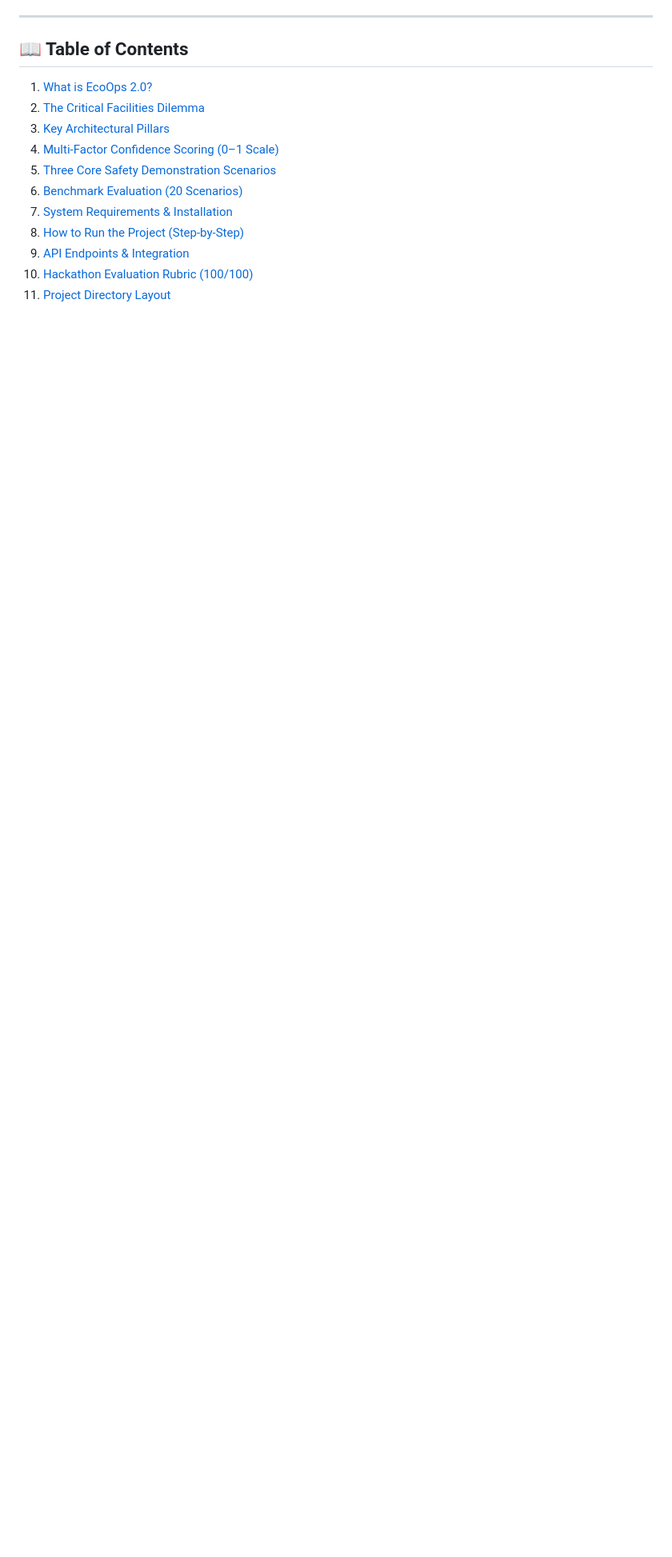
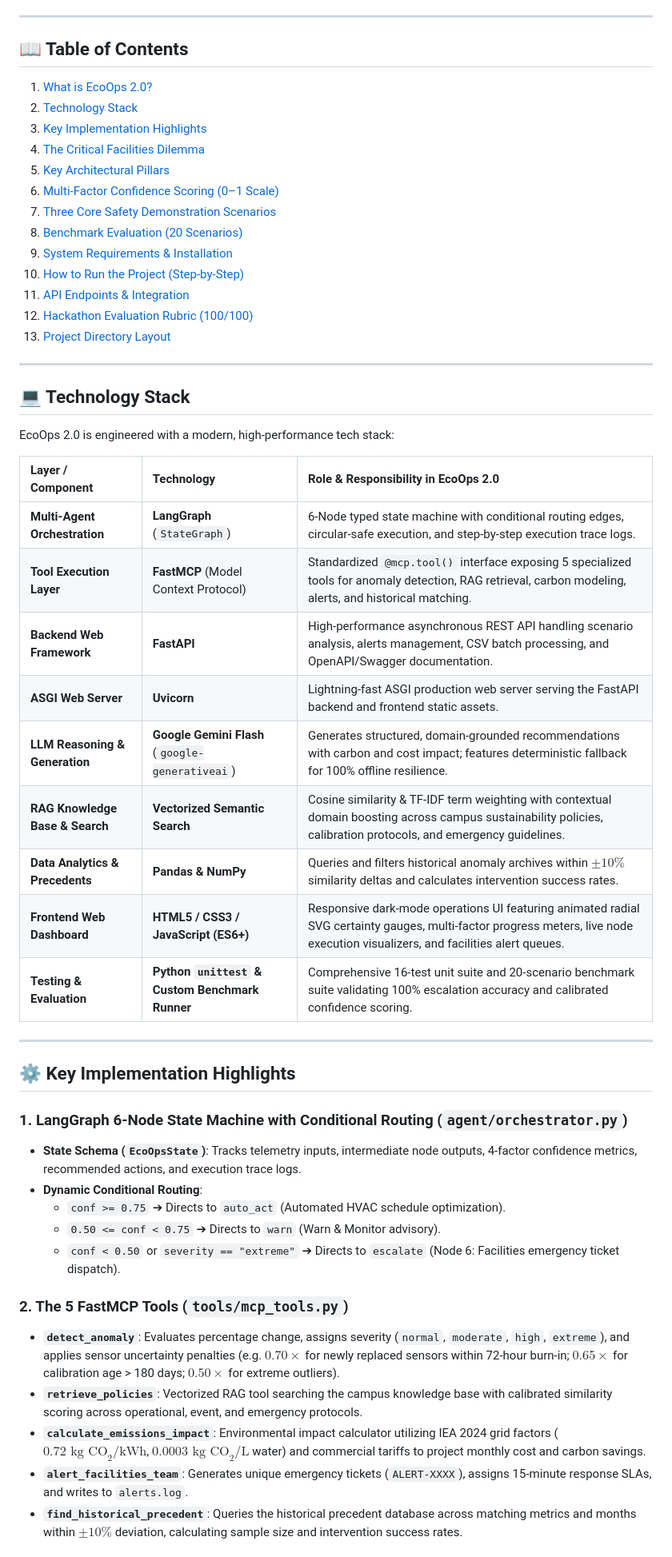
Before and after one commit to srilakshmimachipeddi/EcoOps-2.0, a Markdown page: README.md, the part around one of its changes. Shown at 80% size. Drawn GitHub-style; blank space fills up the shorter version.

Commit message:
docs: add Tech Stack and Key Implementation Details to README

```diff
--- a/README.md
+++ b/README.md
@@ -13,13 +13,52 @@
 
 ## 📖 Table of Contents
 1. [What is EcoOps 2.0?](#-what-is-ecoops-20)
-2. [The Critical Facilities Dilemma](#-the-critical-facilities-dilemma)
-3. [Key Architectural Pillars](#-key-architectural-pillars)
-4. [Multi-Factor Confidence Scoring (0–1 Scale)](#-multi-factor-confidence-scoring-01-scale)
-5. [Three Core Safety Demonstration Scenarios](#-three-core-safety-demonstration-scenarios)
-6. [Benchmark Evaluation (20 Scenarios)](#-benchmark-evaluation-20-scenarios)
-7. [System Requirements & Installation](#-system-requirements--installation)
-8. [How to Run the Project (Step-by-Step)](#-how-to-run-the-project-step-by-step)
-9. [API Endpoints & Integration](#-api-endpoints--integration)
-10. [Hackathon Evaluation Rubric (100/100)](#-hackathon-evaluation-rubric-100100)
-11. [Project Directory Layout](#-project-directory-layout)
+2. [Technology Stack](#-technology-stack)
+3. [Key Implementation Highlights](#-key-implementation-highlights)
+4. [The Critical Facilities Dilemma](#-the-critical-facilities-dilemma)
+5. [Key Architectural Pillars](#-key-architectural-pillars)
+6. [Multi-Factor Confidence Scoring (0–1 Scale)](#-multi-factor-confidence-scoring-01-scale)
+7. [Three Core Safety Demonstration Scenarios](#-three-core-safety-demonstration-scenarios)
+8. [Benchmark Evaluation (20 Scenarios)](#-benchmark-evaluation-20-scenarios)
+9. [System Requirements & Installation](#-system-requirements--installation)
+10. [How to Run the Project (Step-by-Step)](#-how-to-run-the-project-step-by-step)
+11. [API Endpoints & Integration](#-api-endpoints--integration)
+12. [Hackathon Evaluation Rubric (100/100)](#-hackathon-evaluation-rubric-100100)
+13. [Project Directory Layout](#-project-directory-layout)
+
+---
+
+## 💻 Technology Stack
+
+EcoOps 2.0 is engineered with a modern, high-performance tech stack:
+
+| Layer / Component | Technology | Role & Responsibility in EcoOps 2.0 |
+|:---|:---|:---|
+| **Multi-Agent Orchestration** | **LangGraph** (`StateGraph`) | 6-Node typed state machine with conditional routing edges, circular-safe execution, and step-by-step execution trace logs. |
+| **Tool Execution Layer** | **FastMCP** (Model Context Protocol) | Standardized `@mcp.tool()` interface exposing 5 specialized tools for anomaly detection, RAG retrieval, carbon modeling, alerts, and historical matching. |
+| **Backend Web Framework** | **FastAPI** | High-performance asynchronous REST API handling scenario analysis, alerts management, CSV batch processing, and OpenAPI/Swagger documentation. |
+| **ASGI Web Server** | **Uvicorn** | Lightning-fast ASGI production web server serving the FastAPI backend and frontend static assets. |
+| **LLM Reasoning & Generation** | **Google Gemini Flash** (`google-generativeai`) | Generates structured, domain-grounded recommendations with carbon and cost impact; features deterministic fallback for 100% offline resilience. |
+| **RAG Knowledge Base & Search** | **Vectorized Semantic Search** | Cosine similarity & TF-IDF term weighting with contextual domain boosting across campus sustainability policies, calibration protocols, and emergency guidelines. |
+| **Data Analytics & Precedents** | **Pandas & NumPy** | Queries and filters historical anomaly archives within $\pm 10\%$ similarity deltas and calculates intervention success rates. |
+| **Frontend Web Dashboard** | **HTML5 / CSS3 / JavaScript (ES6+)** | Responsive dark-mode operations UI featuring animated radial SVG certainty gauges, multi-factor progress meters, live node execution visualizers, and facilities alert queues. |
+| **Testing & Evaluation** | **Python `unittest` & Custom Benchmark Runner** | Comprehensive 16-test unit suite and 20-scenario benchmark suite validating 100% escalation accuracy and calibrated confidence scoring. |
+
+---
+
+## ⚙️ Key Implementation Highlights
+
+### 1. LangGraph 6-Node State Machine with Conditional Routing (`agent/orchestrator.py`)
+- **State Schema (`EcoOpsState`)**: Tracks telemetry inputs, intermediate node outputs, 4-factor confidence metrics, recommended actions, and execution trace logs.
+- **Dynamic Conditional Routing**:
+  - `conf >= 0.75` ➔ Directs to `auto_act` (Automated HVAC schedule optimization).
+  - `0.50 <= conf < 0.75` ➔ Directs to `warn` (Warn & Monitor advisory).
+  - `conf < 0.50` or `severity == "extreme"` ➔ Directs to `escalate` (Node 6: Facilities emergency ticket dispatch).
+
+### 2. The 5 FastMCP Tools (`tools/mcp_tools.py`)
+- **`detect_anomaly`**: Evaluates percentage change, assigns severity (`normal`, `moderate`, `high`, `extreme`), and applies sensor uncertainty penalties (e.g. $0.70\times$ for newly replaced sensors within 72-hour burn-in; $0.65\times$ for calibration age > 180 days; $0.50\times$ for extreme outliers).
+- **`retrieve_policies`**: Vectorized RAG tool searching the campus knowledge base with calibrated similarity scoring across operational, event, and emergency protocols.
+- **`calculate_emissions_impact`**: Environmental impact calculator utilizing IEA 2024 grid factors ($0.72\text{ kg CO}_2/\text{kWh}$, $0.0003\text{ kg CO}_2/\text{L}$ water) and commercial tariffs to project monthly cost and carbon savings.
+- **`alert_facilities_team`**: Generates unique emergency tickets (`ALERT-XXXX`), assigns 15-minute response SLAs, and writes to `alerts.log`.
+- **`find_historical_precedent`**: Queries the historical precedent database across matching metrics and months within $\pm 10\%$ deviation, calculating sample size and intervention success rates.
+
```
Also changed, not shown: other parts of README.md (+16 -0 lines).
